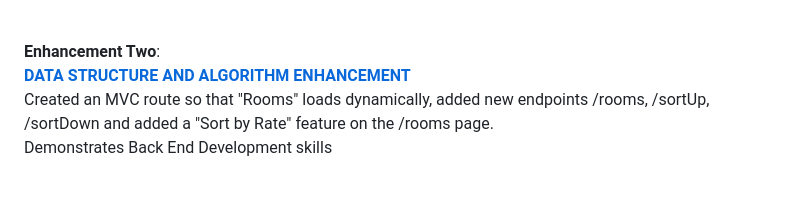
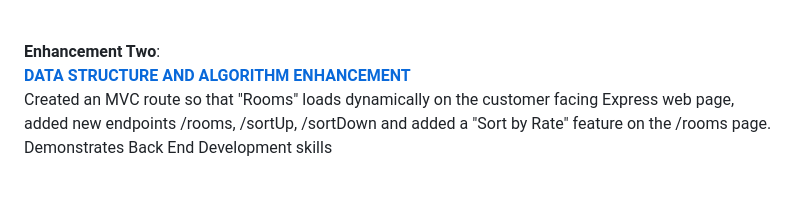
Before and after one commit to JessicaDuft/CS499-Capstone, a Markdown page: README.md, the part around the change. Drawn GitHub-style.

```diff
--- a/README.md
+++ b/README.md
@@ -29,7 +29,7 @@ Demonstrates Front End Development skills
 <br/>
 [**DATA STRUCTURE AND ALGORITHM ENHANCEMENT**](https://github.com/JessicaDuft/Data_Structure_Enhancement)
 <br/>
-Created an MVC route so that "Rooms" loads dynamically, added new endpoints /rooms, /sortUp, /sortDown and added a "Sort by Rate" feature on the /rooms page.
+Created an MVC route so that "Rooms" loads dynamically on the customer facing Express web page, added new endpoints /rooms, /sortUp, /sortDown and added a "Sort by Rate" feature on the /rooms page.
 <br/>
 Demonstrates Back End Development skills
 
```
